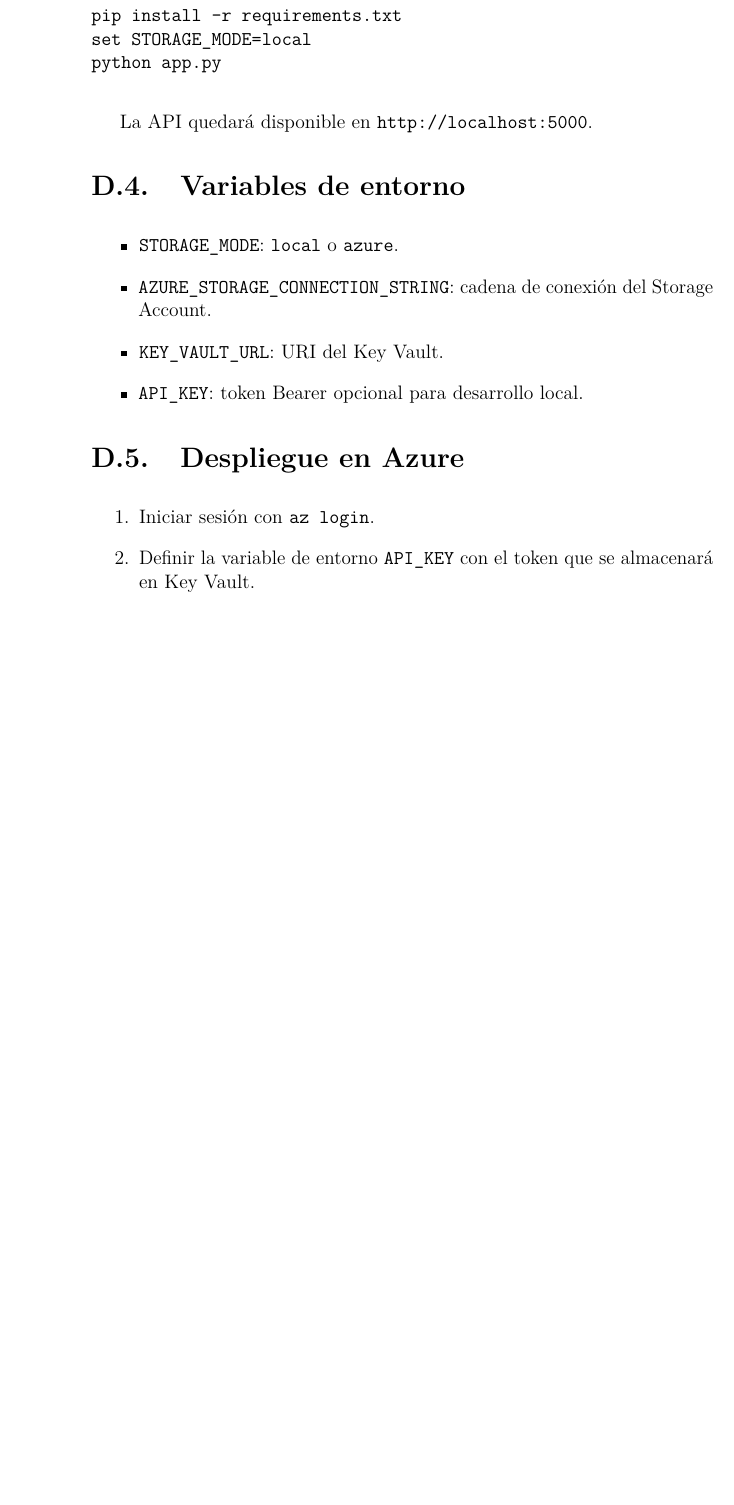
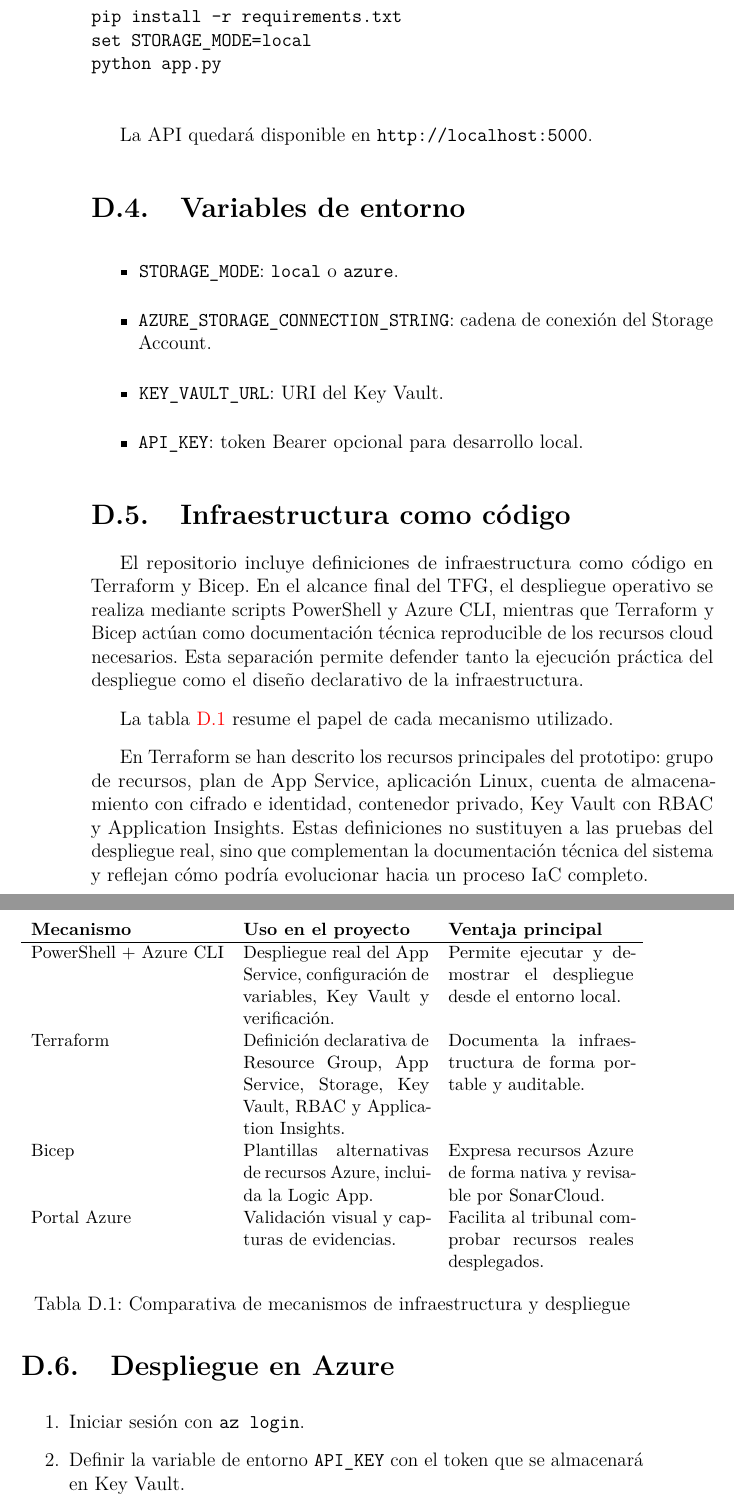
Before and after one commit to karimadrico/tfg-azure-servicio-empresarial-seguro, a LaTeX book (memoria/anexos.tex, which reads memoria/tex/D_Manual_programador.tex): part of page 38 of 52 before the commit and two parts of pages 38 and 39 of 54 after it, the two joined at a grey line, cut so that both start at the same text, the shorter picture padded with empty space. Compiled offline with pdfLaTeX.

Commit message:
Reforzar documentacion Terraform e IaC

```diff
--- a/memoria/tex/D_Manual_programador.tex
+++ b/memoria/tex/D_Manual_programador.tex
@@ -39,6 +39,29 @@ La API quedará disponible en \texttt{http://localhost:5000}.
     \item \texttt{API\_KEY}: token Bearer opcional para desarrollo local.
 \end{itemize}
 
+
+\section{Infraestructura como código}
+
+El repositorio incluye definiciones de infraestructura como código en Terraform y Bicep. En el alcance final del TFG, el despliegue operativo se realiza mediante scripts PowerShell y Azure CLI, mientras que Terraform y Bicep actúan como documentación técnica reproducible de los recursos cloud necesarios. Esta separación permite defender tanto la ejecución práctica del despliegue como el diseño declarativo de la infraestructura.
+
+La tabla \ref{tabla:iac_comparativa} resume el papel de cada mecanismo utilizado.
+
+\begin{table}[h]
+\centering
+\small
+\begin{tabularx}{\textwidth}{l X X}
+\textbf{Mecanismo} & \textbf{Uso en el proyecto} & \textbf{Ventaja principal} \\
+\hline
+PowerShell + Azure CLI & Despliegue real del App Service, configuración de variables, Key Vault y verificación. & Permite ejecutar y demostrar el despliegue desde el entorno local. \\
+Terraform & Definición declarativa de Resource Group, App Service, Storage, Key Vault, RBAC y Application Insights. & Documenta la infraestructura de forma portable y auditable. \\
+Bicep & Plantillas alternativas de recursos Azure, incluida la Logic App. & Expresa recursos Azure de forma nativa y revisable por SonarCloud. \\
+Portal Azure & Validación visual y capturas de evidencias. & Facilita al tribunal comprobar recursos reales desplegados. \\
+\end{tabularx}
+\caption{Comparativa de mecanismos de infraestructura y despliegue}
+\label{tabla:iac_comparativa}
+\end{table}
+
+En Terraform se han descrito los recursos principales del prototipo: grupo de recursos, plan de App Service, aplicación Linux, cuenta de almacenamiento con cifrado e identidad, contenedor privado, Key Vault con RBAC y Application Insights. Estas definiciones no sustituyen a las pruebas del despliegue real, sino que complementan la documentación técnica del sistema y reflejan cómo podría evolucionar hacia un proceso IaC completo.
 \section{Despliegue en Azure}
 
 \begin{enumerate}
```
Also changed, not shown: memoria/tex/C_Diseno.tex (+1 -1 lines), README.md.
